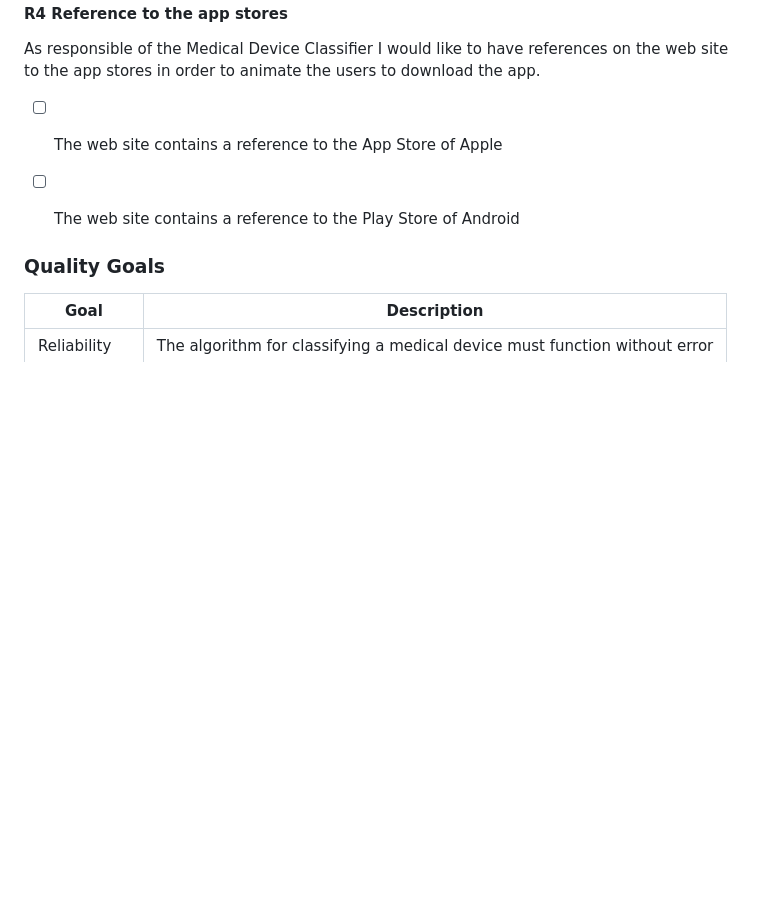
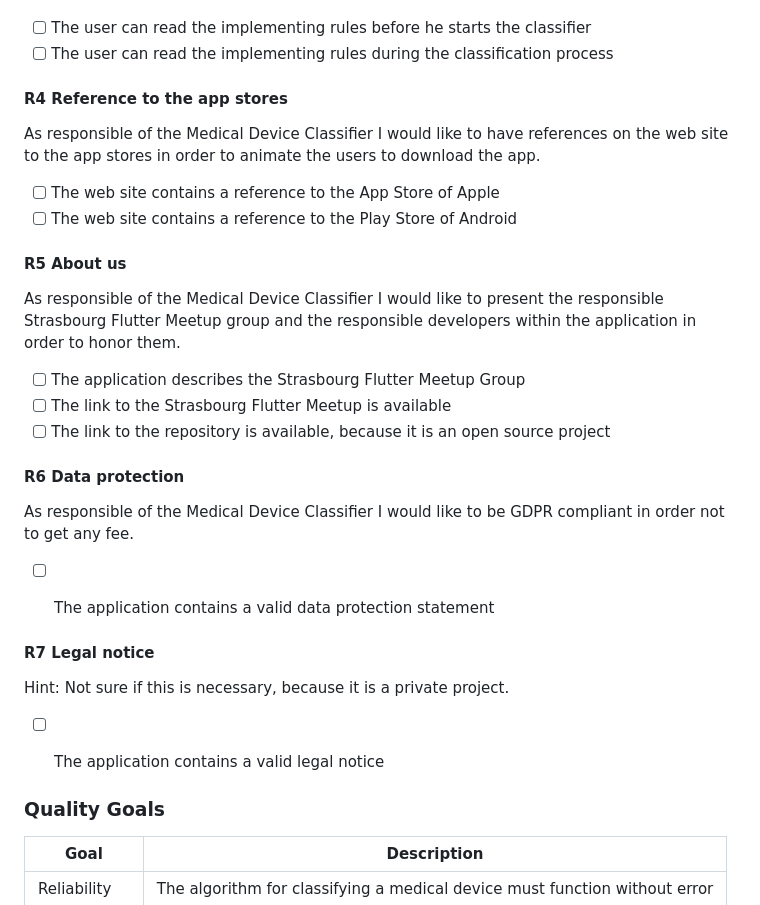
Before and after one commit to Strasbourg-Flutter-Meetup/medical-device-classifier, a Markdown page: README.md, the part around the change. Rendered like a GitHub page; blank space fills up the shorter version.

Commit message:
docs: Add further requirements
- Added R5 About us
- Added R6 Data protection
- Added R7 Legal notice

```diff
--- a/README.md
+++ b/README.md
@@ -74,6 +74,27 @@ the app stores in order to animate the users to download the app.
 
 - [ ] The web site contains a reference to the App Store of Apple
 - [ ] The web site contains a reference to the Play Store of Android
+
+#### R5 About us
+As responsible of the Medical Device Classifier I would like to present the responsible Strasbourg
+Flutter Meetup group and the responsible developers within the application in order to honor them.
+
+- [ ] The application describes the Strasbourg Flutter Meetup Group
+- [ ] The link to the Strasbourg Flutter Meetup is available
+- [ ] The link to the repository is available, because it is an open source project
+
+#### R6 Data protection
+As responsible of the Medical Device Classifier I would like to be GDPR compliant in order not to
+get any fee.
+
+- [ ] The application contains a valid data protection statement
+
+
+#### R7 Legal notice
+
+Hint: Not sure if this is necessary, because it is a private project.
+
+- [ ] The application contains a valid legal notice
 
 
 ### Quality Goals
```
